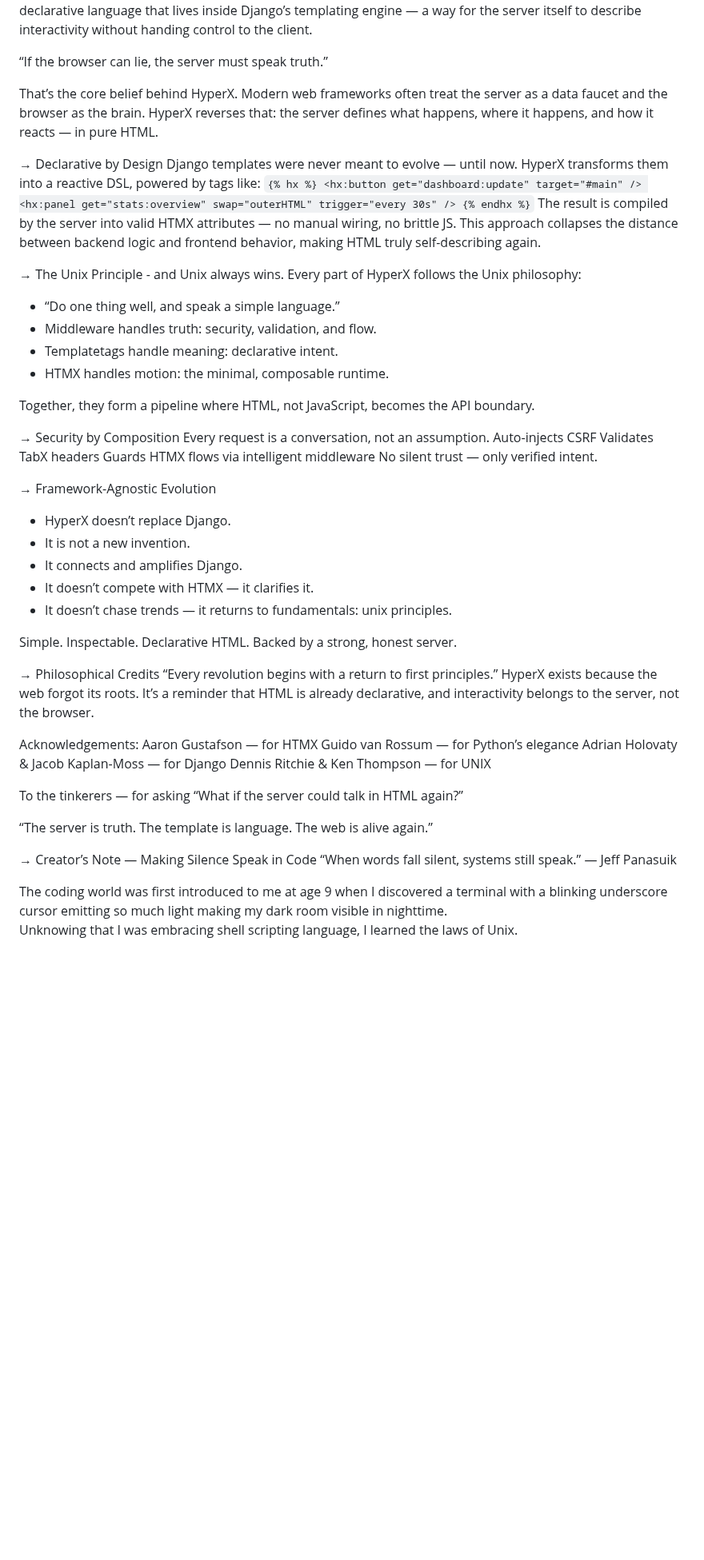
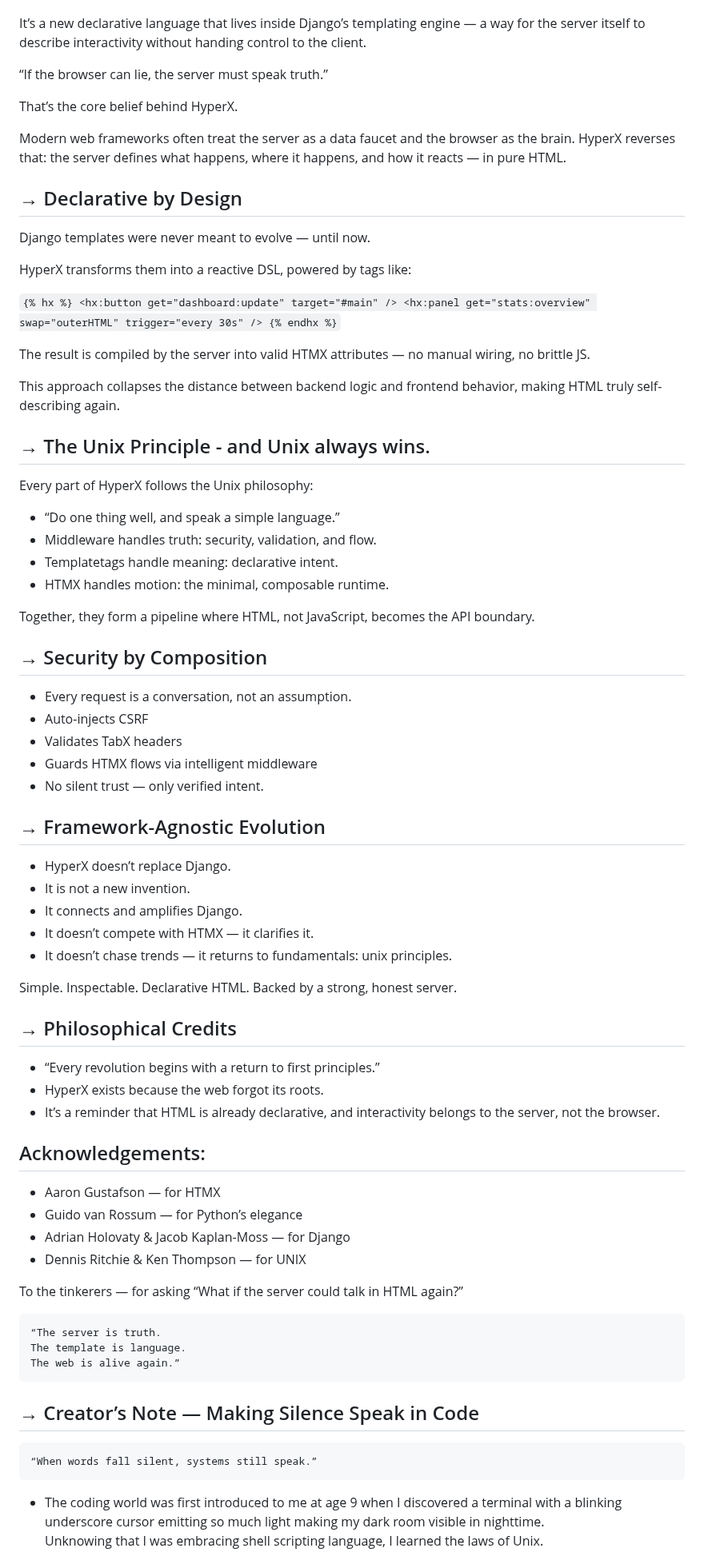
Before and after one commit to faroncoder/hyperx-htmx, a Markdown page: README.md, the part around one of its changes. Shown at 80% size. Drawn GitHub-style; blank space fills up the shorter version.

Commit message:
Revise README for HyperX 2.1 updates
Updated README to reflect changes in HyperX 2.1, including new features, installation instructions, and design philosophy.

```diff
--- a/README.md
+++ b/README.md
@@ -152,74 +159,87 @@ Inspired by htmx.org and honoring unix.
 HyperX is not a JavaScript framework.
+
 It’s a new declarative language that lives inside Django’s templating engine —
 a way for the server itself to describe interactivity without handing control to the client.
 
 “If the browser can lie, the server must speak truth.”
 
 That’s the core belief behind HyperX.
+
 Modern web frameworks often treat the server as a data faucet and the browser as the brain.
 HyperX reverses that: the server defines what happens, where it happens, and how it reacts — in pure HTML.
 
 → Declarative by Design
+---
 Django templates were never meant to evolve — until now.
+
 HyperX transforms them into a reactive DSL, powered by tags like:
+
 `
 {% hx %}
   <hx:button get="dashboard:update" target="#main" />
   <hx:panel get="stats:overview" swap="outerHTML" trigger="every 30s" />
 {% endhx %}
 `
+
 The result is compiled by the server into valid HTMX attributes — no manual wiring, no brittle JS.
+
 This approach collapses the distance between backend logic and frontend behavior,
 making HTML truly self-describing again.
 
 → The Unix Principle - and Unix always wins.
+---
 Every part of HyperX follows the Unix philosophy:
-- “Do one thing well, and speak a simple language.”
-- Middleware handles truth: security, validation, and flow.
-- Templatetags handle meaning: declarative intent.
-- HTMX handles motion: the minimal, composable runtime.
+* “Do one thing well, and speak a simple language.”
+* Middleware handles truth: security, validation, and flow.
+* Templatetags handle meaning: declarative intent.
+* HTMX handles motion: the minimal, composable runtime.
 
 Together, they form a pipeline where HTML, not JavaScript, becomes the API boundary.
 
 → Security by Composition
-Every request is a conversation, not an assumption.
-Auto-injects CSRF
-Validates TabX headers
-Guards HTMX flows via intelligent middleware
-No silent trust — only verified intent.
+---
+* Every request is a conversation, not an assumption.
+* Auto-injects CSRF
+* Validates TabX headers
+* Guards HTMX flows via intelligent middleware
+* No silent trust — only verified intent.
 
 → Framework-Agnostic Evolution
-- HyperX doesn’t replace Django.
-- It is not a new invention.
-- It connects and amplifies Django.
-- It doesn’t compete with HTMX — it clarifies it.
-- It doesn’t chase trends — it returns to fundamentals: unix principles.
+---
+* HyperX doesn’t replace Django.
+* It is not a new invention.
+* It connects and amplifies Django.
+* It doesn’t compete with HTMX — it clarifies it.
+* It doesn’t chase trends — it returns to fundamentals: unix principles.
 
 Simple. Inspectable. Declarative HTML.
 Backed by a strong, honest server.
 
 → Philosophical Credits
-“Every revolution begins with a return to first principles.”
-HyperX exists because the web forgot its roots.
-It’s a reminder that HTML is already declarative,
+---
+* “Every revolution begins with a return to first principles.”
+* HyperX exists because the web forgot its roots.
+* It’s a reminder that HTML is already declarative,
 and interactivity belongs to the server, not the browser.
 
 Acknowledgements:
-Aaron Gustafson — for HTMX
-Guido van Rossum — for Python’s elegance
-Adrian Holovaty & Jacob Kaplan-Moss — for Django
-Dennis Ritchie & Ken Thompson — for UNIX
+---
+- Aaron Gustafson — for HTMX
+- Guido van Rossum — for Python’s elegance
+- Adrian Holovaty & Jacob Kaplan-Moss — for Django
+- Dennis Ritchie & Ken Thompson — for UNIX
 
 To the tinkerers — for asking “What if the server could talk in HTML again?”
 
-“The server is truth.
-The template is language.
-The web is alive again.”
+    “The server is truth.
+    The template is language.
+    The web is alive again.”
 
 → Creator’s Note — Making Silence Speak in Code
-“When words fall silent, systems still speak.” — Jeff Panasuik
+---
+    “When words fall silent, systems still speak.”
 
-The coding world was first introduced to me at age 9
+- The coding world was first introduced to me at age 9
 when I discovered a terminal with a blinking underscore cursor
 emitting so much light making my dark room visible in nighttime.
 Unknowing that I was embracing shell scripting language, I learned
```
Also changed, not shown: other parts of README.md (+49 -41 lines).
